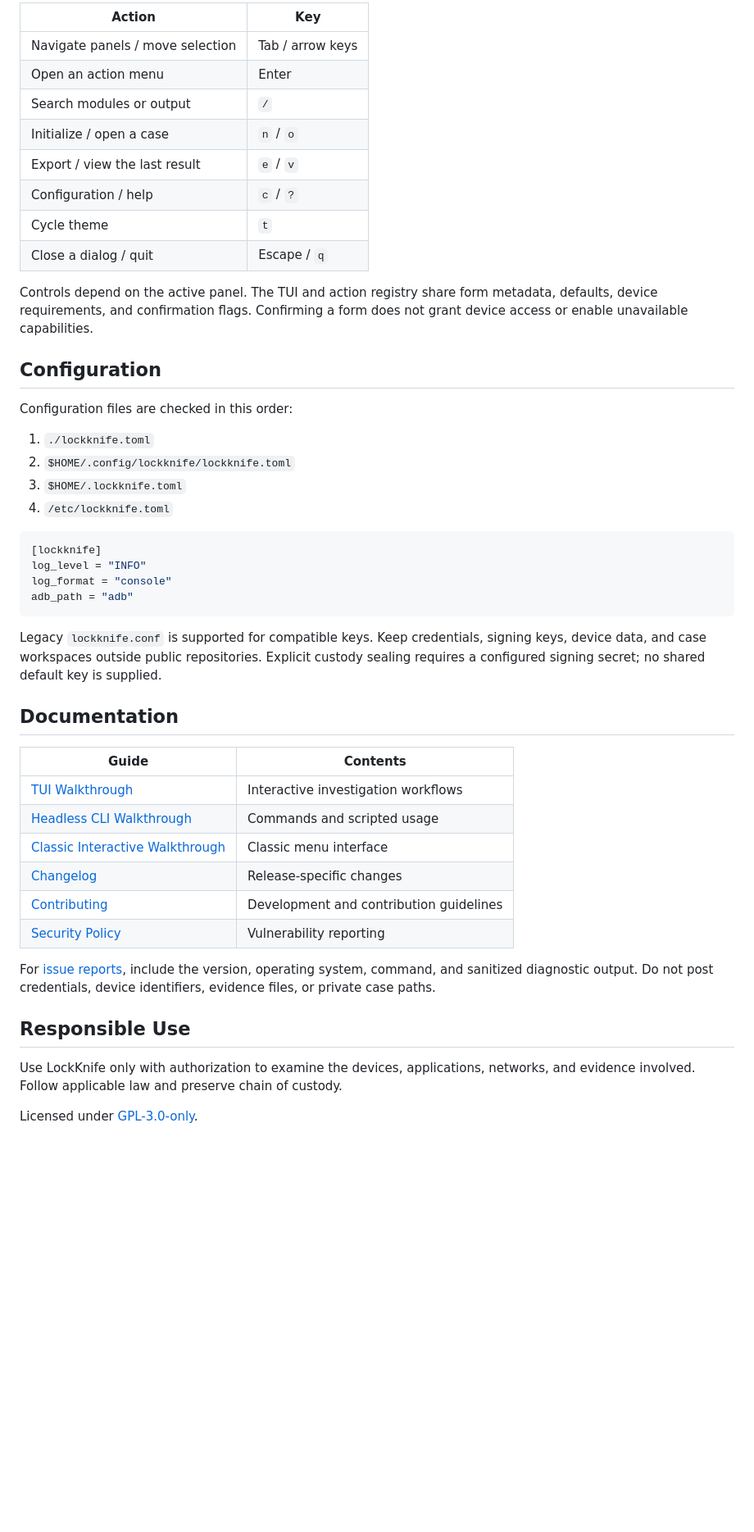
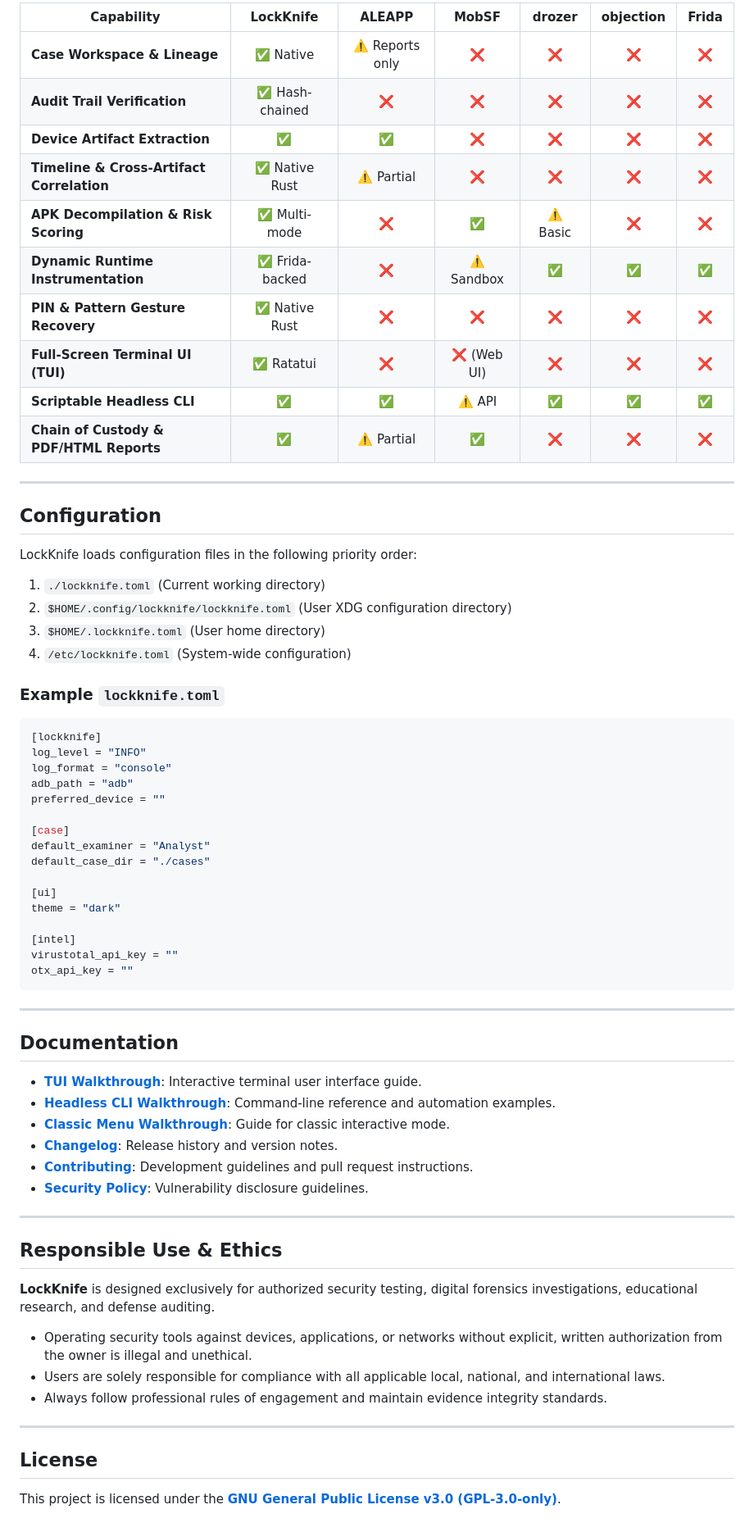
Before and after one commit to ImKKingshuk/LockKnife, a Markdown page: README.md, the part around one of its changes. Shown at 82% size. Drawn GitHub-style; blank space fills up the shorter version.

````diff
--- a/README.md
+++ b/README.md
@@ -371,57 +439,72 @@ timeout; a successful exit without output files is reported as a failure.
 
-| Action | Key |
-|--------|-----|
-| Navigate panels / move selection | Tab / arrow keys |
-| Open an action menu | Enter |
-| Search modules or output | `/` |
-| Initialize / open a case | `n` / `o` |
-| Export / view the last result | `e` / `v` |
-| Configuration / help | `c` / `?` |
-| Cycle theme | `t` |
-| Close a dialog / quit | Escape / `q` |
+| Capability | LockKnife | ALEAPP | MobSF | drozer | objection | Frida |
+|------------|:---------:|:------:|:-----:|:------:|:---------:|:-----:|
+| **Case Workspace & Lineage** | ✅ Native | ⚠️ Reports only | ❌ | ❌ | ❌ | ❌ |
+| **Audit Trail Verification** | ✅ Hash-chained | ❌ | ❌ | ❌ | ❌ | ❌ |
+| **Device Artifact Extraction** | ✅ | ✅ | ❌ | ❌ | ❌ | ❌ |
+| **Timeline & Cross-Artifact Correlation** | ✅ Native Rust | ⚠️ Partial | ❌ | ❌ | ❌ | ❌ |
+| **APK Decompilation & Risk Scoring** | ✅ Multi-mode | ❌ | ✅ | ⚠️ Basic | ❌ | ❌ |
+| **Dynamic Runtime Instrumentation** | ✅ Frida-backed | ❌ | ⚠️ Sandbox | ✅ | ✅ | ✅ |
+| **PIN & Pattern Gesture Recovery** | ✅ Native Rust | ❌ | ❌ | ❌ | ❌ | ❌ |
+| **Full-Screen Terminal UI (TUI)** | ✅ Ratatui | ❌ | ❌ (Web UI) | ❌ | ❌ | ❌ |
+| **Scriptable Headless CLI** | ✅ | ✅ | ⚠️ API | ✅ | ✅ | ✅ |
+| **Chain of Custody & PDF/HTML Reports** | ✅ | ⚠️ Partial | ✅ | ❌ | ❌ | ❌ |
 
-Controls depend on the active panel. The TUI and action registry share form
-metadata, defaults, device requirements, and confirmation flags. Confirming a
-form does not grant device access or enable unavailable capabilities.
+---
 
 ## Configuration
 
-Configuration files are checked in this order:
+LockKnife loads configuration files in the following priority order:
 
-1. `./lockknife.toml`
-2. `$HOME/.config/lockknife/lockknife.toml`
-3. `$HOME/.lockknife.toml`
-4. `/etc/lockknife.toml`
+1. `./lockknife.toml` (Current working directory)
+2. `$HOME/.config/lockknife/lockknife.toml` (User XDG configuration directory)
+3. `$HOME/.lockknife.toml` (User home directory)
+4. `/etc/lockknife.toml` (System-wide configuration)
+
+### Example `lockknife.toml`
 
 ```toml
 [lockknife]
 log_level = "INFO"
 log_format = "console"
 adb_path = "adb"
+preferred_device = ""
+
+[case]
+default_examiner = "Analyst"
+default_case_dir = "./cases"
+
+[ui]
+theme = "dark"
+
+[intel]
+virustotal_api_key = ""
+otx_api_key = ""
 ```
 
-Legacy `lockknife.conf` is supported for compatible keys. Keep credentials,
-signing keys, device data, and case workspaces outside public repositories.
-Explicit custody sealing requires a configured signing secret; no shared default key is supplied.
+---
 
 ## Documentation
 
-| Guide | Contents |
-|-------|----------|
-| [TUI Walkthrough](docs/tui-walkthrough.md) | Interactive investigation workflows |
-| [Headless CLI Walkthrough](docs/headless-cli-walkthrough.md) | Commands and scripted usage |
-| [Classic Interactive Walkthrough](docs/legacy-interactive-walkthrough.md) | Classic menu interface |
-| [Changelog](CHANGELOG.md) | Release-specific changes |
-| [Contributing](CONTRIBUTING.md) | Development and contribution guidelines |
-| [Security Policy](SECURITY.md) | Vulnerability reporting |
+- **[TUI Walkthrough](docs/tui-walkthrough.md)**: Interactive terminal user interface guide.
+- **[Headless CLI Walkthrough](docs/headless-cli-walkthrough.md)**: Command-line reference and automation examples.
+- **[Classic Menu Walkthrough](docs/legacy-interactive-walkthrough.md)**: Guide for classic interactive mode.
+- **[Changelog](CHANGELOG.md)**: Release history and version notes.
+- **[Contributing](CONTRIBUTING.md)**: Development guidelines and pull request instructions.
+- **[Security Policy](SECURITY.md)**: Vulnerability disclosure guidelines.
 
-For [issue reports](https://github.com/ImKKingshuk/LockKnife/issues), include the
-version, operating system, command, and sanitized diagnostic output. Do not post
-credentials, device identifiers, evidence files, or private case paths.
+---
 
-## Responsible Use
+## Responsible Use & Ethics
 
-Use LockKnife only with authorization to examine the devices, applications,
-networks, and evidence involved. Follow applicable law and preserve chain of custody.
+**LockKnife** is designed exclusively for authorized security testing, digital forensics investigations, educational research, and defense auditing.
 
-Licensed under [GPL-3.0-only](LICENSE).
+- Operating security tools against devices, applications, or networks without explicit, written authorization from the owner is illegal and unethical.
+- Users are solely responsible for compliance with all applicable local, national, and international laws.
+- Always follow professional rules of engagement and maintain evidence integrity standards.
+
+---
+
+## License
+
+This project is licensed under the **[GNU General Public License v3.0 (GPL-3.0-only)](LICENSE)**.
````
Also changed, not shown: other parts of README.md (+345 -277 lines).
